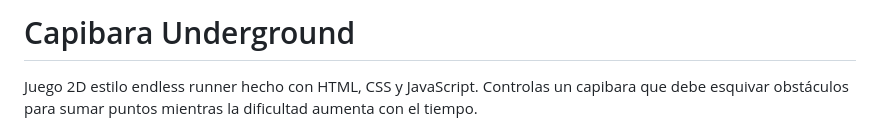
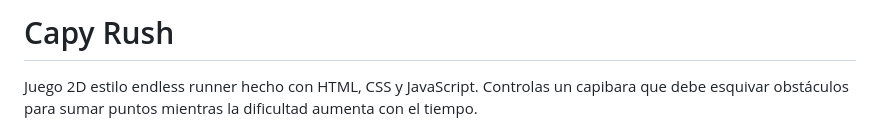
Before and after one commit to EdgarSR-1/equipo2proyecto, a Markdown page: README.md, the part around the change. Rendered like a GitHub page.

Commit message:
docs:Updated README game title

```diff
--- a/README.md
+++ b/README.md
@@ -1,4 +1,4 @@
-# Capibara Underground
+# Capy Rush
 
 Juego 2D estilo endless runner hecho con HTML, CSS y JavaScript. Controlas un capibara que debe esquivar obstáculos para sumar puntos mientras la dificultad aumenta con el tiempo.
 
```
